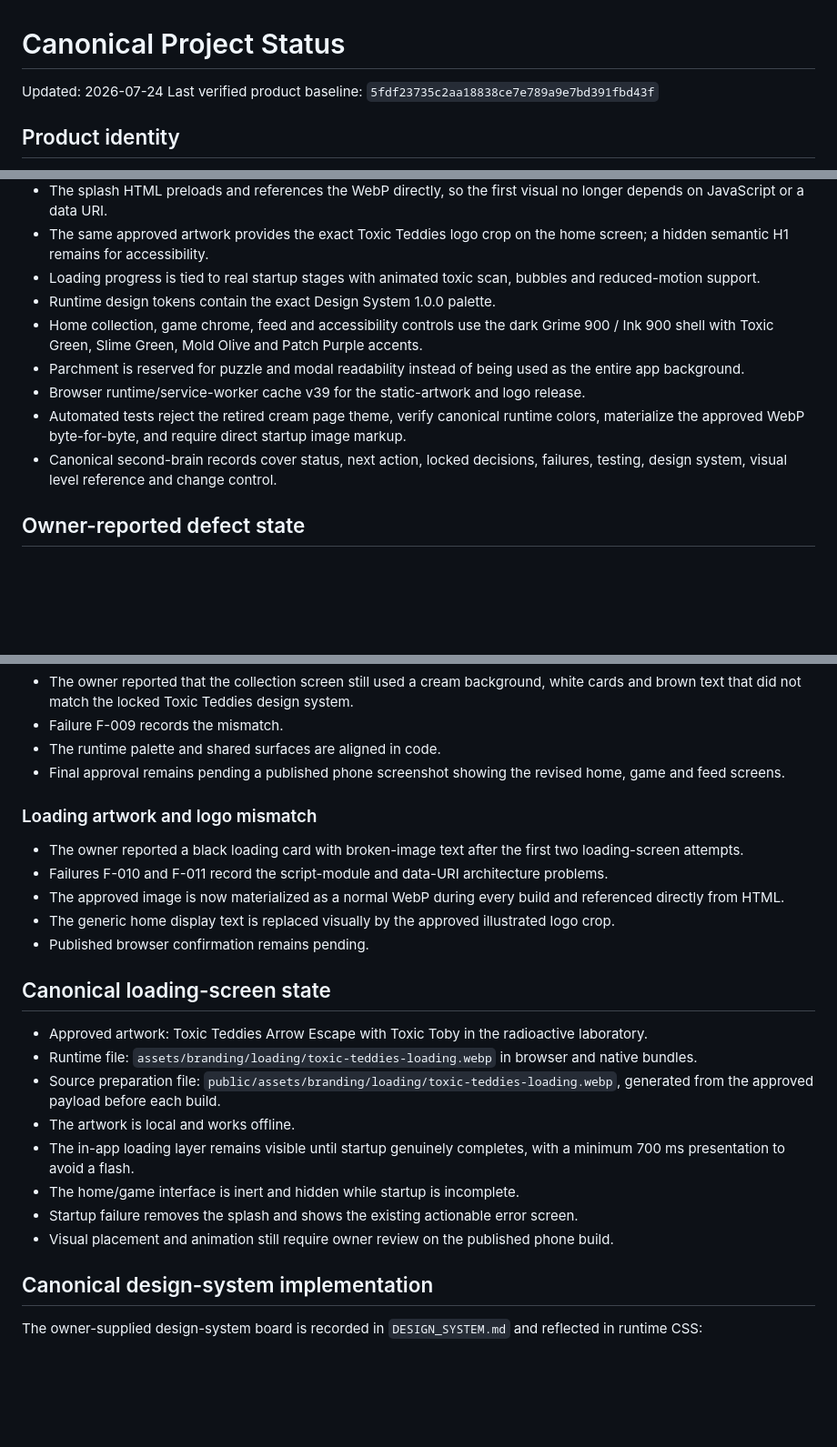
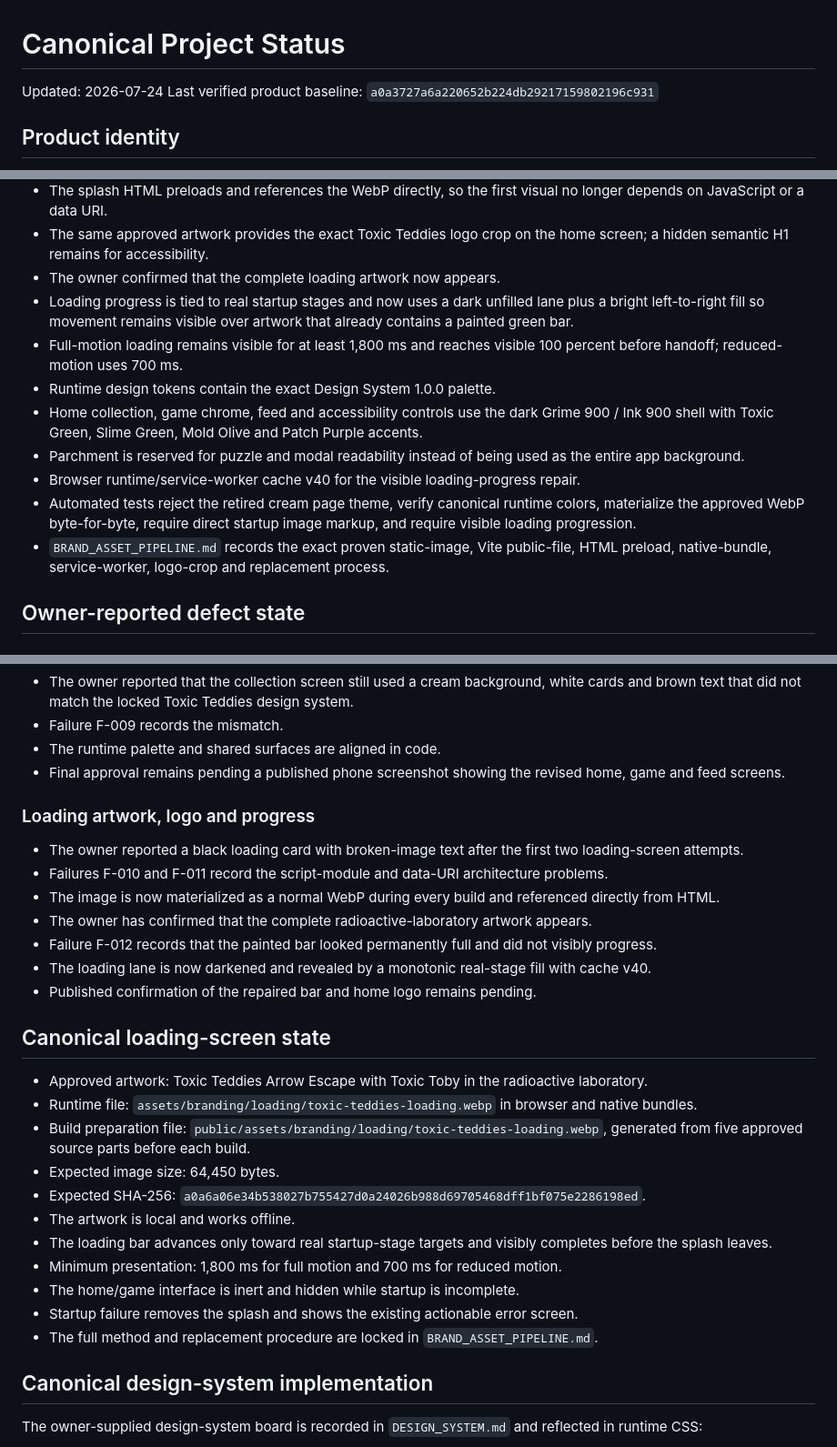
Before and after one commit to COG-tech/toxic-teddies-face-trails, a Markdown page: docs/second-brain/STATUS.md, 3 parts joined by grey strips. Shown at 91% size. GitHub-like rendering; blank space fills up the shorter version.

Commit message:
Record visible loading progress and brand asset pipeline

```diff
--- a/docs/second-brain/STATUS.md
+++ b/docs/second-brain/STATUS.md
@@ -1,7 +1,7 @@
 # Canonical Project Status
 
 Updated: 2026-07-24
-Last verified product baseline: `5fdf23735c2aa18838ce7e789a9e7bd391fbd43f`
+Last verified product baseline: `a0a3727a6a220652b224db29217159802196c931`
 
 ## Product identity
 
@@ -31,13 +31,15 @@ Last verified product baseline: `5fdf23735c2aa18838ce7e789a9e7bd391fbd43f`
 - Owner-approved Toxic Teddies opening artwork prepared as a real WebP file at `public/assets/branding/loading/toxic-teddies-loading.webp`.
 - The splash HTML preloads and references the WebP directly, so the first visual no longer depends on JavaScript or a data URI.
 - The same approved artwork provides the exact Toxic Teddies logo crop on the home screen; a hidden semantic H1 remains for accessibility.
-- Loading progress is tied to real startup stages with animated toxic scan, bubbles and reduced-motion support.
+- The owner confirmed that the complete loading artwork now appears.
+- Loading progress is tied to real startup stages and now uses a dark unfilled lane plus a bright left-to-right fill so movement remains visible over artwork that already contains a painted green bar.
+- Full-motion loading remains visible for at least 1,800 ms and reaches visible 100 percent before handoff; reduced-motion uses 700 ms.
 - Runtime design tokens contain the exact Design System 1.0.0 palette.
 - Home collection, game chrome, feed and accessibility controls use the dark Grime 900 / Ink 900 shell with Toxic Green, Slime Green, Mold Olive and Patch Purple accents.
 - Parchment is reserved for puzzle and modal readability instead of being used as the entire app background.
-- Browser runtime/service-worker cache v39 for the static-artwork and logo release.
-- Automated tests reject the retired cream page theme, verify canonical runtime colors, materialize the approved WebP byte-for-byte, and require direct startup image markup.
-- Canonical second-brain records cover status, next action, locked decisions, failures, testing, design system, visual level reference and change control.
+- Browser runtime/service-worker cache v40 for the visible loading-progress repair.
+- Automated tests reject the retired cream page theme, verify canonical runtime colors, materialize the approved WebP byte-for-byte, require direct startup image markup, and require visible loading progression.
+- `BRAND_ASSET_PIPELINE.md` records the exact proven static-image, Vite public-file, HTML preload, native-bundle, service-worker, logo-crop and replacement process.
 
 ## Owner-reported defect state
 
@@ -56,24 +58,29 @@ Last verified product baseline: `5fdf23735c2aa18838ce7e789a9e7bd391fbd43f`
 - The runtime palette and shared surfaces are aligned in code.
 - Final approval remains pending a published phone screenshot showing the revised home, game and feed screens.
 
-### Loading artwork and logo mismatch
+### Loading artwork, logo and progress
 
 - The owner reported a black loading card with broken-image text after the first two loading-screen attempts.
 - Failures F-010 and F-011 record the script-module and data-URI architecture problems.
-- The approved image is now materialized as a normal WebP during every build and referenced directly from HTML.
-- The generic home display text is replaced visually by the approved illustrated logo crop.
-- Published browser confirmation remains pending.
+- The image is now materialized as a normal WebP during every build and referenced directly from HTML.
+- The owner has confirmed that the complete radioactive-laboratory artwork appears.
+- Failure F-012 records that the painted bar looked permanently full and did not visibly progress.
+- The loading lane is now darkened and revealed by a monotonic real-stage fill with cache v40.
+- Published confirmation of the repaired bar and home logo remains pending.
 
 ## Canonical loading-screen state
 
 - Approved artwork: Toxic Teddies Arrow Escape with Toxic Toby in the radioactive laboratory.
 - Runtime file: `assets/branding/loading/toxic-teddies-loading.webp` in browser and native bundles.
-- Source preparation file: `public/assets/branding/loading/toxic-teddies-loading.webp`, generated from the approved payload before each build.
+- Build preparation file: `public/assets/branding/loading/toxic-teddies-loading.webp`, generated from five approved source parts before each build.
+- Expected image size: 64,450 bytes.
+- Expected SHA-256: `a0a6a06e34b538027b755427d0a24026b988d69705468dff1bf075e2286198ed`.
 - The artwork is local and works offline.
-- The in-app loading layer remains visible until startup genuinely completes, with a minimum 700 ms presentation to avoid a flash.
+- The loading bar advances only toward real startup-stage targets and visibly completes before the splash leaves.
+- Minimum presentation: 1,800 ms for full motion and 700 ms for reduced motion.
 - The home/game interface is inert and hidden while startup is incomplete.
 - Startup failure removes the splash and shows the existing actionable error screen.
-- Visual placement and animation still require owner review on the published phone build.
+- The full method and replacement procedure are locked in `BRAND_ASSET_PIPELINE.md`.
 
 ## Canonical design-system implementation
 
```
Also changed, not shown: other parts of docs/second-brain/STATUS.md (+1 -1 lines).
